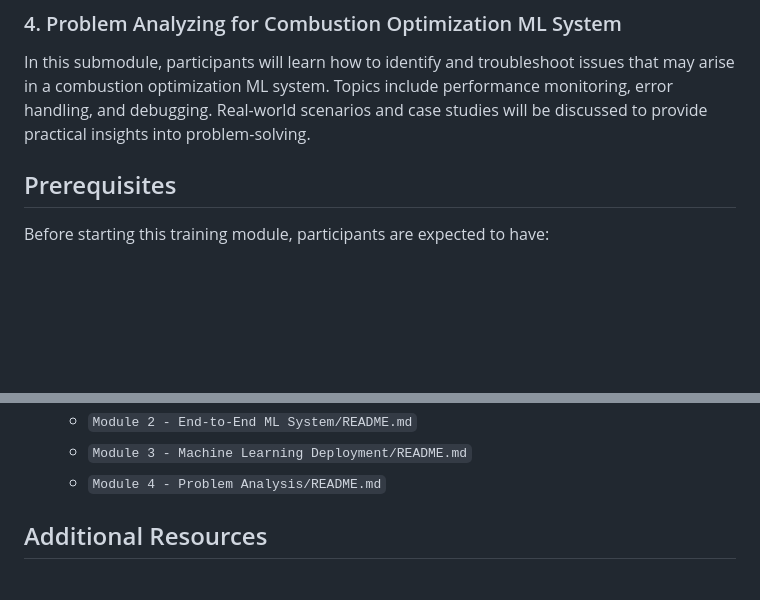
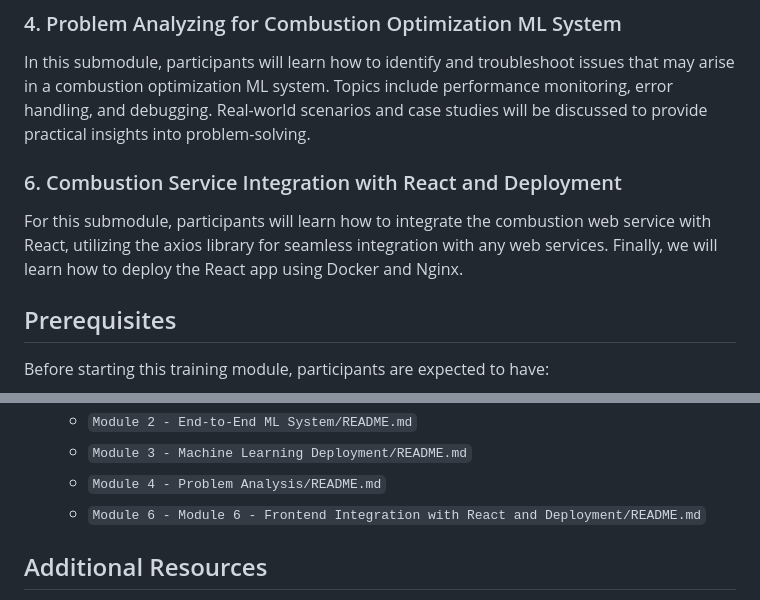
Before and after one commit to ichsansan/COPT-Training-Module, a Markdown page: README.md, 2 parts joined by grey strips. Rendered like a GitHub page; blank space fills up the shorter version.

Commit message:
update: change and update README.md content

```diff
--- a/README.md
+++ b/README.md
@@ -21,6 +21,10 @@ Once the ML model is developed, the next step is deploying it for real-world use
 ### 4. Problem Analyzing for Combustion Optimization ML System
 
 In this submodule, participants will learn how to identify and troubleshoot issues that may arise in a combustion optimization ML system. Topics include performance monitoring, error handling, and debugging. Real-world scenarios and case studies will be discussed to provide practical insights into problem-solving.
+
+### 6. Combustion Service Integration with React and Deployment
+
+For this submodule, participants will learn how to integrate the combustion web service with React, utilizing the axios library for seamless integration with any web services. Finally, we will learn how to deploy the React app using Docker and Nginx.
 
 ## Prerequisites
 
@@ -53,6 +57,7 @@ To begin the training module, follow these steps:
    - `Module 2 - End-to-End ML System/README.md`
    - `Module 3 - Machine Learning Deployment/README.md`
    - `Module 4 - Problem Analysis/README.md`
+   - `Module 6 - Module 6 - Frontend Integration with React and Deployment/README.md`
 
 ## Additional Resources
 
```
